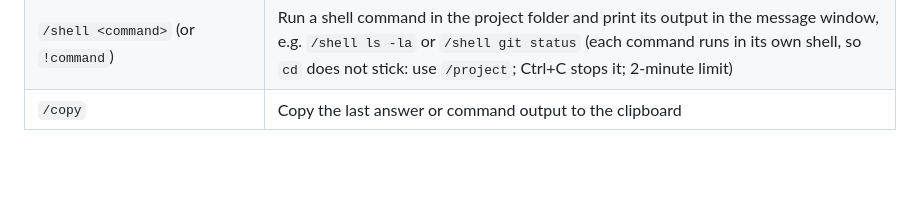
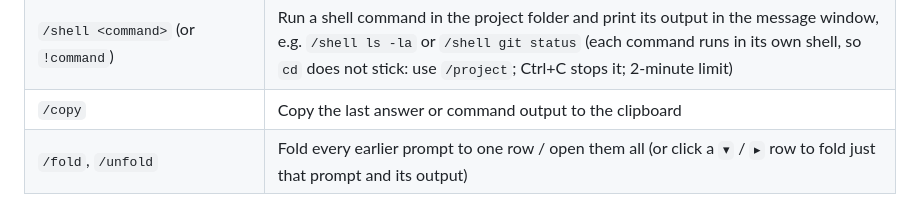
Before and after one commit to Ayrus498/zeus, a Markdown page: README.md, the part around the change. GitHub-like rendering; blank space fills up the shorter version.

```diff
--- a/README.md
+++ b/README.md
@@ -243,6 +243,7 @@ The welcome screen shows the ZEUS app icon (drawn as terminal pixels, in true co
 | `/usage`, `/status`, `/doctor`, `/about`, `/clear`, `/help`, `/exit` | Utilities |
 | `/shell <command>` (or `!command`) | Run a shell command in the project folder and print its output in the message window, e.g. `/shell ls -la` or `/shell git status` (each command runs in its own shell, so `cd` does not stick: use `/project`; Ctrl+C stops it; 2-minute limit) |
 | `/copy` | Copy the last answer or command output to the clipboard |
+| `/fold`, `/unfold` | Fold every earlier prompt to one row / open them all (or click a `▾` / `▸` row to fold just that prompt and its output) |
 
 <p align="center"><img src="docs/screenshots/cli-02-slash-menu.png" alt="The slash-command menu" width="380"> <img src="docs/screenshots/cli-04-permissions.png" alt="/permissions" width="380"></p>
 
```
Also changed, not shown: DEVELOPMENT_STATUS.md (+1 -1 lines), docs/COMMANDS.md (+12 -0 lines), docs/screenshots/cli-11-fold.png (added), 5 other files.
